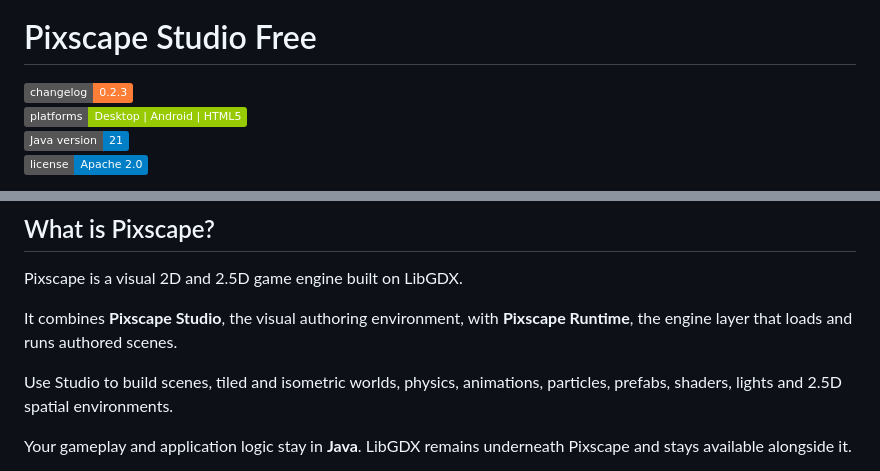
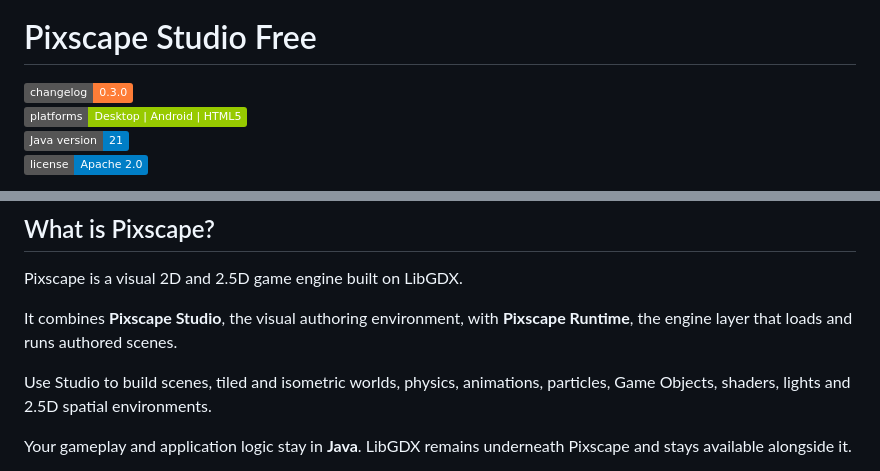
Before and after one commit to pixscapegames/pixscape-studio-free, a Markdown page: README.md, 2 parts joined by grey strips. Rendered like a GitHub page; badges without logos.

```diff
--- a/README.md
+++ b/README.md
@@ -2,7 +2,7 @@
 
 <h1>Pixscape Studio Free</h1>
 
-[![Changelog](https://img.shields.io/badge/changelog-0.2.3-orange.svg)](CHANGELOG.md)<br>
+[![Changelog](https://img.shields.io/badge/changelog-0.3.0-orange.svg)](CHANGELOG.md)<br>
 [![Platforms](https://img.shields.io/badge/platforms-Desktop%20%7C%20Android%20%7C%20HTML5-green.svg)](#)<br>
 [![Java version](https://img.shields.io/badge/Java%20version-21-blue.svg)](#)<br>
 [![License](https://img.shields.io/badge/license-Apache%202.0-blue.svg)](LICENSE)
@@ -28,7 +28,7 @@ It combines **Pixscape Studio**, the visual authoring environment, with
 **Pixscape Runtime**, the engine layer that loads and runs authored scenes.
 
 Use Studio to build scenes, tiled and isometric worlds, physics, animations,
-particles, prefabs, shaders, lights and 2.5D spatial environments.
+particles, Game Objects, shaders, lights and 2.5D spatial environments.
 
 Your gameplay and application logic stay in **Java**. LibGDX remains underneath
 Pixscape and stays available alongside it.
```
Also changed, not shown: other parts of README.md (+39 -24 lines).
